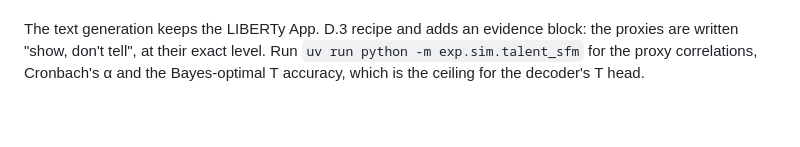
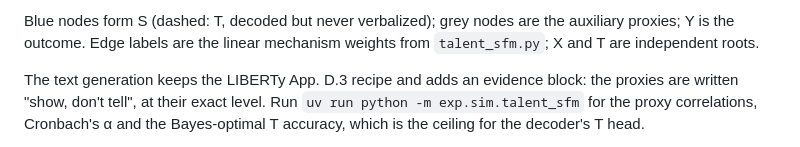
Before and after one commit to kestelnadomu/latent_intervention, a Markdown page: exp/sim/README.md, the part around one of its changes. GitHub-like rendering; blank space fills up the shorter version.

Commit message:
Added SCM as mermaid chart to README

```diff
--- a/exp/sim/README.md
+++ b/exp/sim/README.md
@@ -32,3 +74,6 @@ from the text, but they are not part of the structured state. So:
+Blue nodes form S (dashed: T, decoded but never verbalized); grey nodes are the
+auxiliary proxies; Y is the outcome. Edge labels are the linear mechanism
+weights from `talent_sfm.py`; X and T are independent roots.
 
 The text generation keeps the LIBERTy App. D.3 recipe and adds an evidence block:
 the proxies are written "show, don't tell", at their exact level.
```
Also changed, not shown: other parts of exp/sim/README.md (+42 -0 lines).
